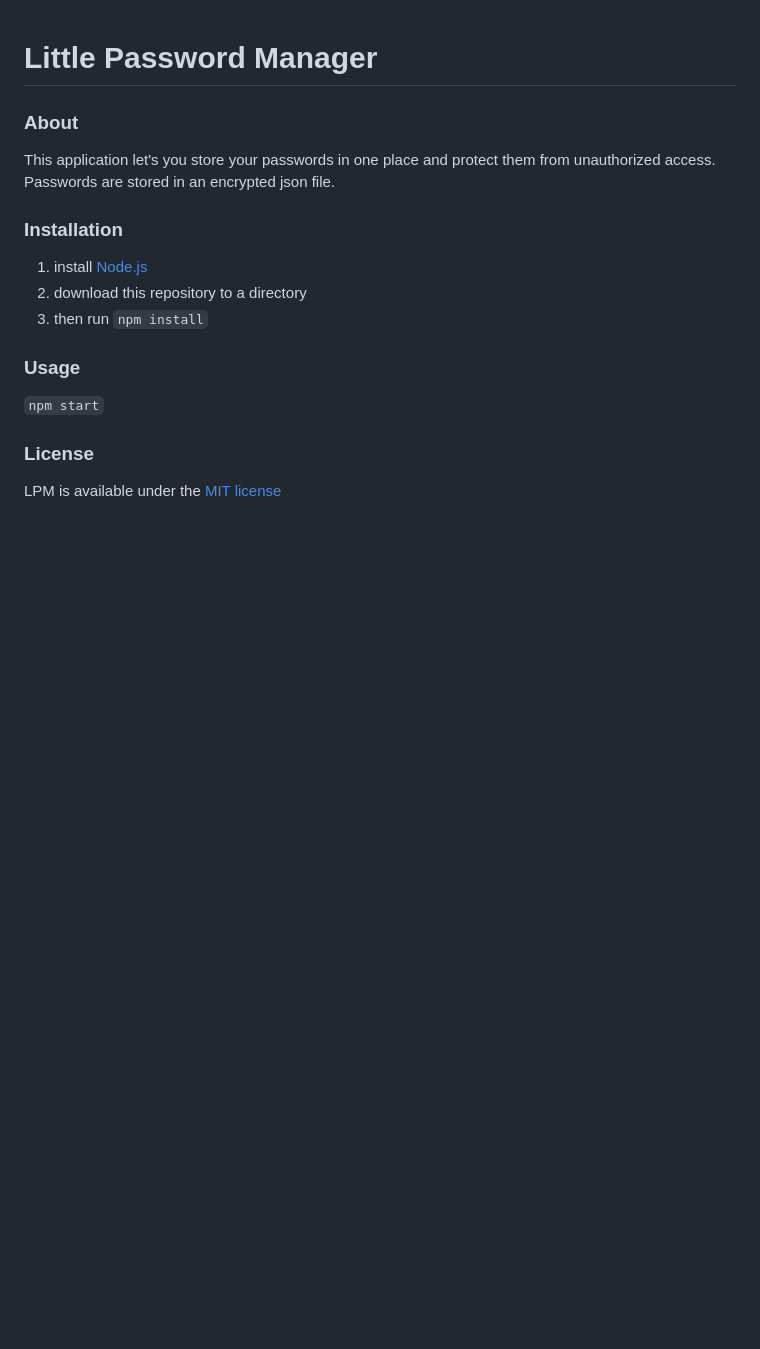
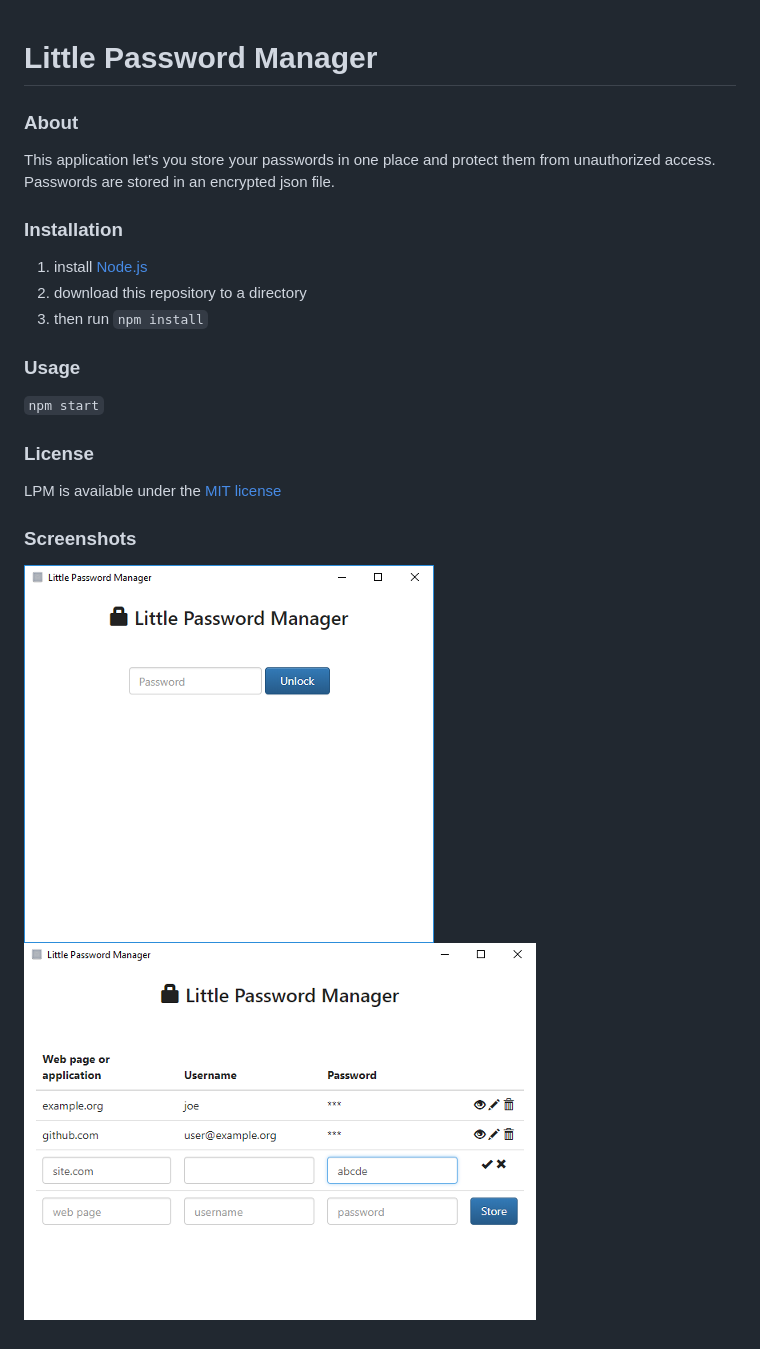
Before and after one commit to errotan/little-password-manager, a Markdown page: README.md, the part around the change. Rendered like a GitHub page; pictures changed too: screenshot1.png (added), screenshot2.png (added); blank space fills up the shorter version.

Commit message:
add screenshots

```diff
--- a/README.md
+++ b/README.md
@@ -17,3 +17,8 @@ This application let's you store your passwords in one place and protect them fr
 ### License
 
 LPM is available under the [MIT license](LICENSE)
+
+### Screenshots
+
+![Screenshot 1](screenshot1.png)
+![Screenshot 2](screenshot2.png)
```
